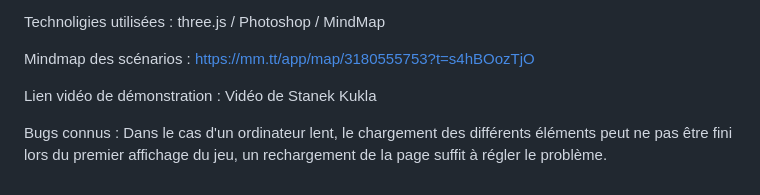
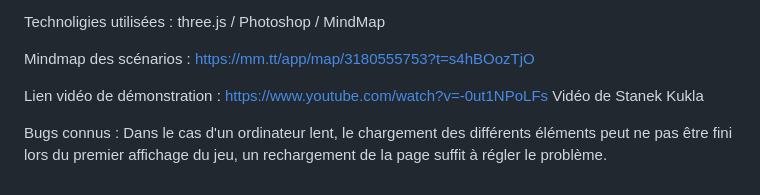
Before and after one commit to HippolyteKukla/Enzos-Adventures, a Markdown page: README.md, the part around the change. Rendered like a GitHub page.

```diff
--- a/README.md
+++ b/README.md
@@ -26,6 +26,7 @@ Mindmap des scénarios :
 https://mm.tt/app/map/3180555753?t=s4hBOozTjO
 
 Lien vidéo de démonstration :
+https://www.youtube.com/watch?v=-0ut1NPoLFs
 Vidéo de Stanek Kukla
 
 
```
